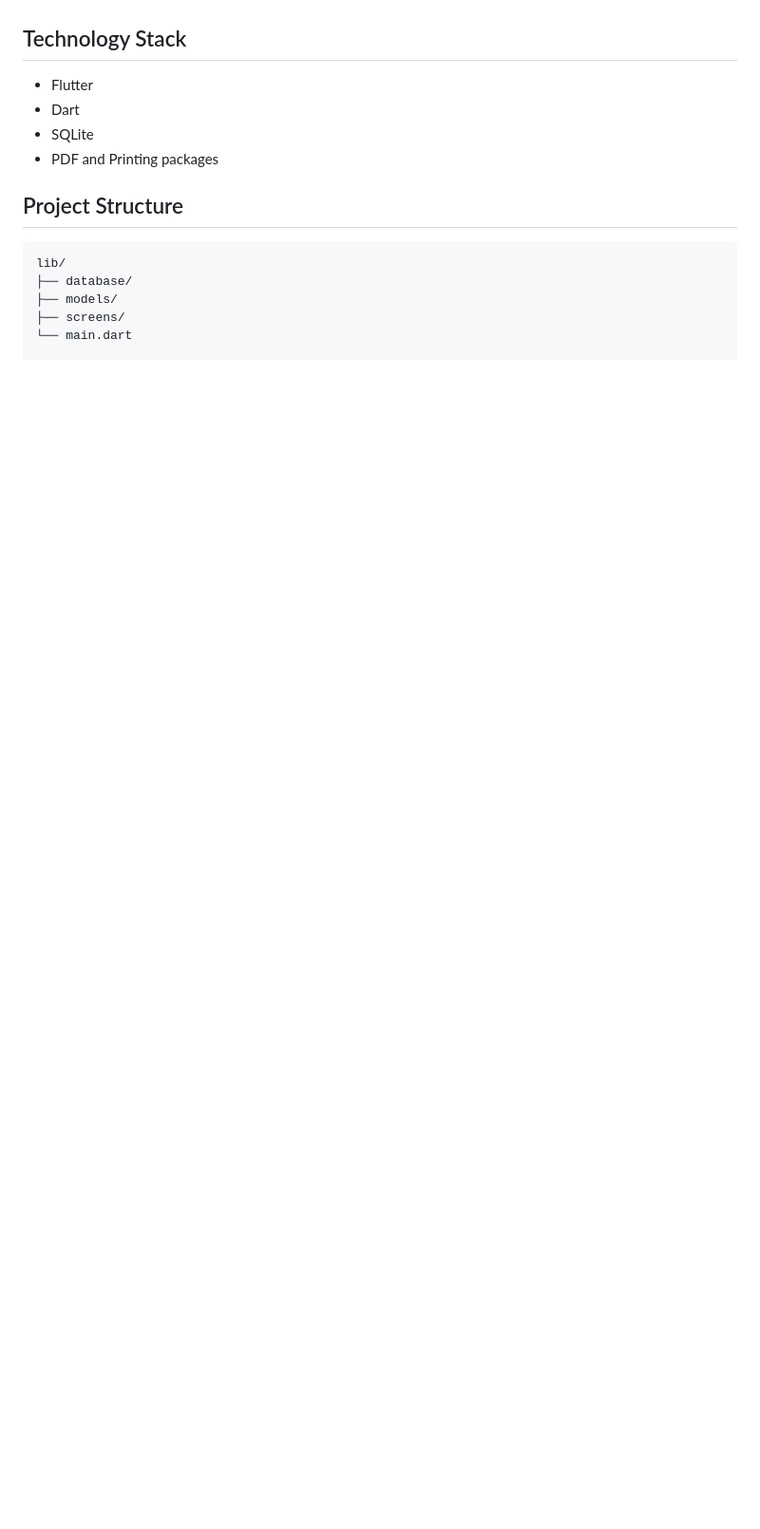
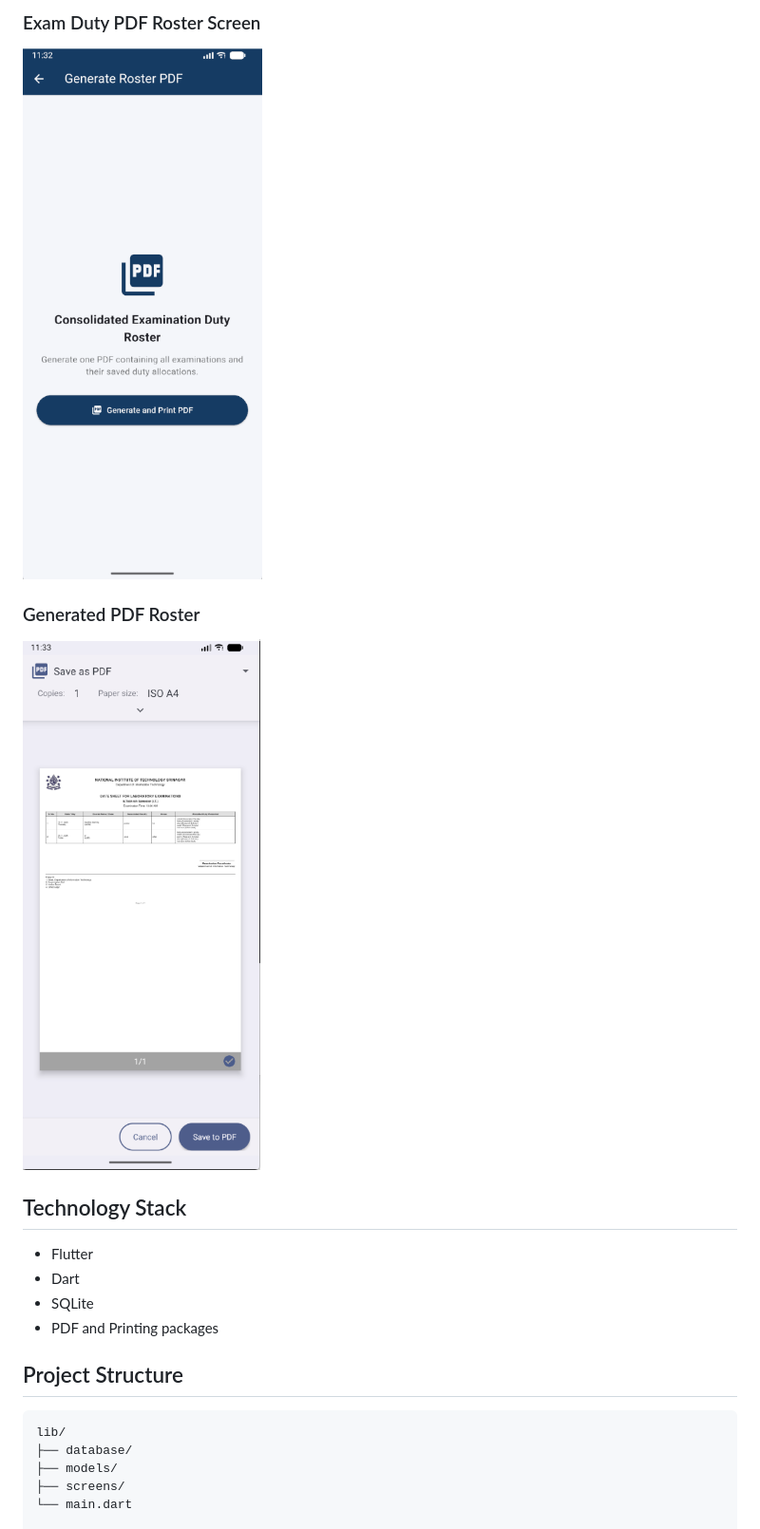
Before and after one commit to AaqibZ/exam-duty-roster-manager, a Markdown page: README.md, the part around one of its changes. Shown at 95% size. Drawn GitHub-style; pictures changed too: screenshots/duty-roster-screen.png (added), screenshots/generated-pdf.png (added); blank space fills up the shorter version.

Commit message:
Add application screenshots to README

```diff
--- a/README.md
+++ b/README.md
@@ -21,3 +35,11 @@ Exam Duty Roster Manager helps manage departmental personnel, examination schedu
+### Exam Duty PDF Roster Screen
+
+![Exam Duty PDF Roster Screen](screenshots/duty-roster-screen.png)
+
+### Generated PDF Roster
+
+![Generated PDF Roster](screenshots/generated-pdf.png)
+
 ## Technology Stack
 
 - Flutter
```
Also changed, not shown: other parts of README.md (+23 -2 lines), screenshots/android-icon.png (added), screenshots/dashboard.png (added), screenshots/welcome.png (added).
